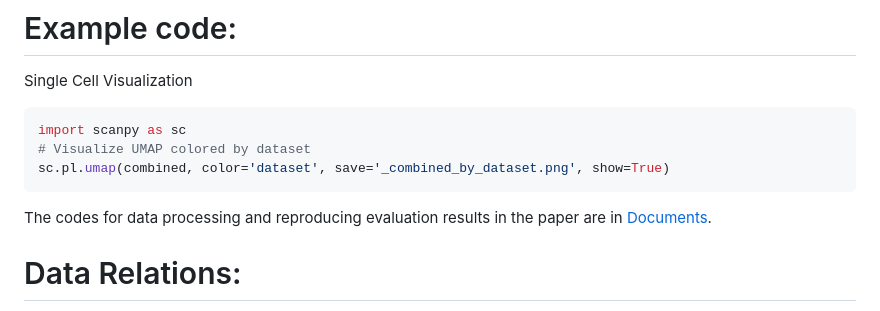
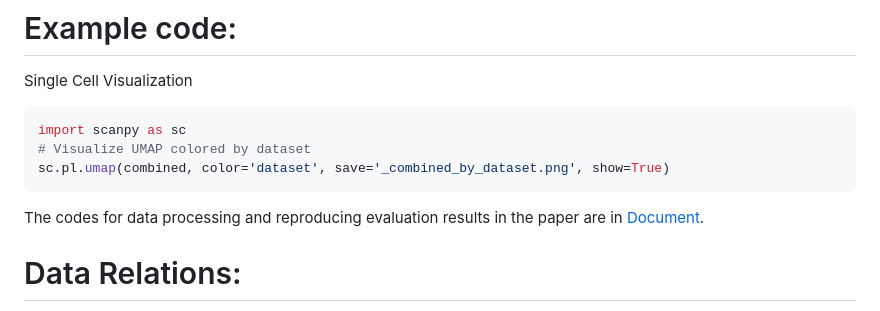
Before and after one commit to XuejunSun98/HR-VILAGE-3K3M, a Markdown page: README.md, the part around one of its changes. Rendered like a GitHub page.

Commit message:
Update README.md
revise document link 0.1

````diff
--- a/README.md
+++ b/README.md
@@ -144,7 +144,7 @@ import scanpy as sc
 sc.pl.umap(combined, color='dataset', save='_combined_by_dataset.png', show=True)
 ```
 
-The codes for data processing and reproducing evaluation results in the paper are in [Documents](https://xuejunsun98.github.io/HR-VILAGE-3K3M/docs/index.html).
+The codes for data processing and reproducing evaluation results in the paper are in [Document](https://xuejunsun98.github.io/HR-VILAGE-3K3M/docs/index.html).
 
 # Data Relations:
 The following duplicate studies (right nodes) are not included in HR-VILAGE-3K3M, while their source studies (left leaves) are included in HR-VILAGE-3K3M.
````
Also changed, not shown: other parts of README.md (+1 -1 lines).
